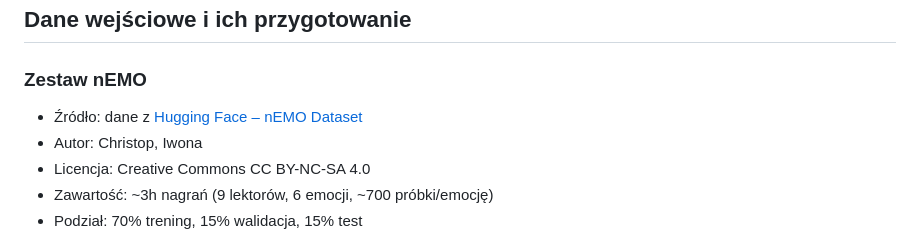
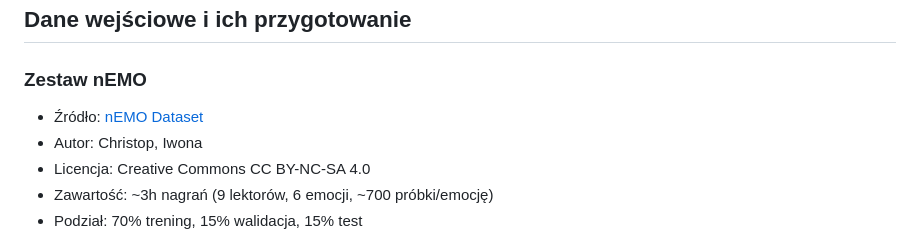
Before and after one commit to Agata-Lasek/Recognize_emotions, a Markdown page: README.md, the part around the change. Drawn GitHub-style.

```diff
--- a/README.md
+++ b/README.md
@@ -18,7 +18,7 @@ Aplikacja integruje rozpoznawanie mowy oraz analizę tekstu, co pozwala na bardz
 ## Dane wejściowe i ich przygotowanie
 
 ### Zestaw nEMO
-- Źródło: dane z [Hugging Face – nEMO Dataset](https://huggingface.co/datasets/amu-cai/nEMO)
+- Źródło: [nEMO Dataset](https://huggingface.co/datasets/amu-cai/nEMO)
 - Autor: Christop, Iwona
 - Licencja: Creative Commons CC BY-NC-SA 4.0
 - Zawartość: ~3h nagrań (9 lektorów, 6 emocji, ~700 próbki/emocję)
```
